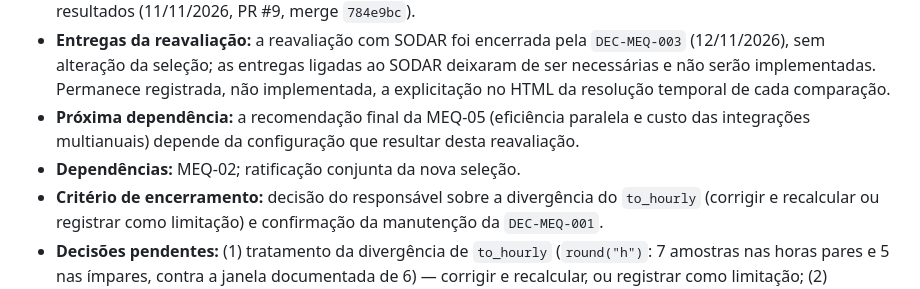
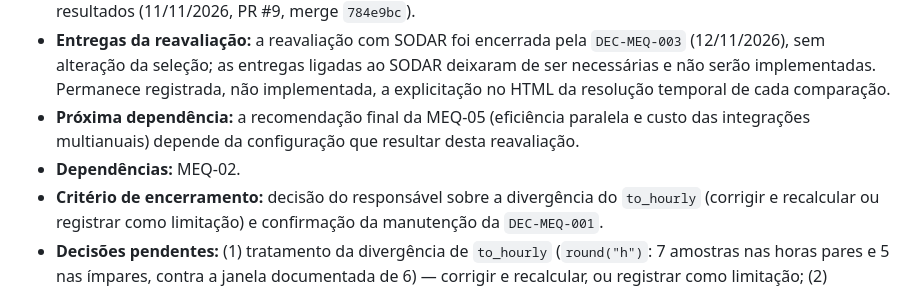
Before and after one commit to daniloceano/mpas-meqbr-experiments, a Markdown page: research/ROADMAP.md, the part around the change. GitHub-like rendering.

Commit message:
docs: drop joint-ratification dependency from ROADMAP MEQ-03
Co-Authored-By: Claude Opus 5.5 <noreply@anthropic.com>

```diff
--- a/research/ROADMAP.md
+++ b/research/ROADMAP.md
@@ -80,7 +80,7 @@ A diferença `EXP01 − CTL` não isola apenas a evolução temporal da SST: a m
 - **Escopo da ratificação anterior:** a `DEC-MEQ-001` foi escolha científica para prosseguir com `EXP03`; não comprovou superioridade universal/climatológica, não encerrou a MEQ-04 e não substitui o benchmark operacional MEQ-05. A síntese narrativa do HTML foi atualizada para refletir essa decisão, sem recalcular resultados (11/11/2026, PR #9, merge `784e9bc`).
 - **Entregas da reavaliação:** a reavaliação com SODAR foi encerrada pela `DEC-MEQ-003` (12/11/2026), sem alteração da seleção; as entregas ligadas ao SODAR deixaram de ser necessárias e não serão implementadas. Permanece registrada, não implementada, a explicitação no HTML da resolução temporal de cada comparação.
 - **Próxima dependência:** a recomendação final da MEQ-05 (eficiência paralela e custo das integrações multianuais) depende da configuração que resultar desta reavaliação.
-- **Dependências:** MEQ-02; ratificação conjunta da nova seleção.
+- **Dependências:** MEQ-02.
 - **Critério de encerramento:** decisão do responsável sobre a divergência do `to_hourly` (corrigir e recalcular ou registrar como limitação) e confirmação da manutenção da `DEC-MEQ-001`.
 - **Decisões pendentes:** (1) tratamento da divergência de `to_hourly` (`round("h")`: 7 amostras nas horas pares e 5 nas ímpares, contra a janela documentada de 6) — corrigir e recalcular, ou registrar como limitação; (2) encerramento da reabertura mantendo a `DEC-MEQ-001`.
 
```
